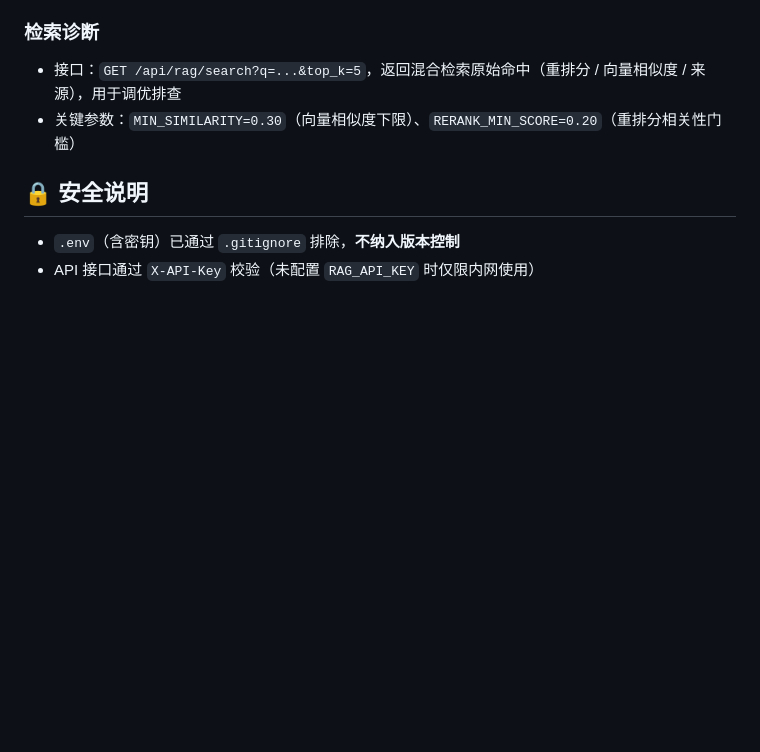
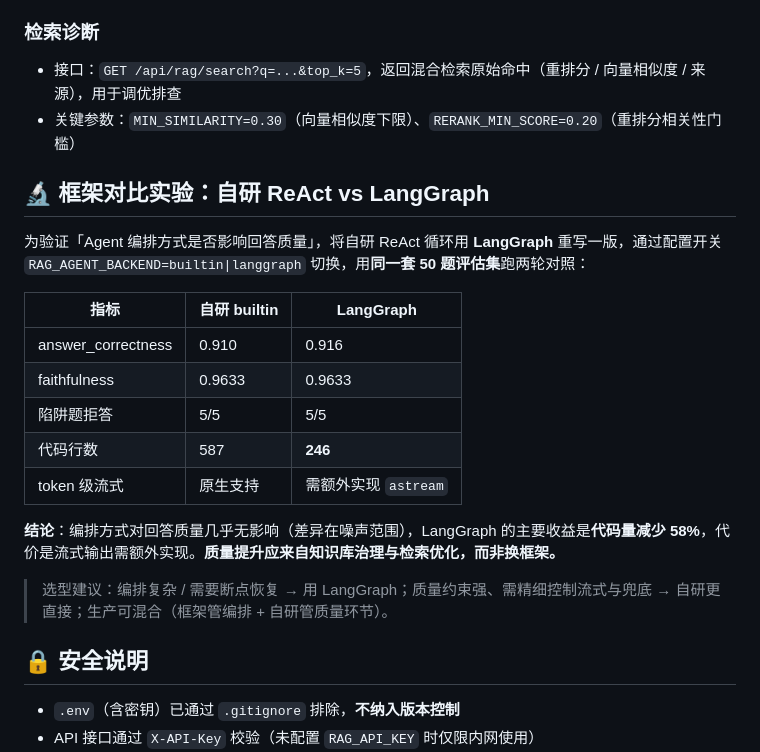
Before and after one commit to 2766rose/ai_learning, a Markdown page: README.md, the part around the change. GitHub-like rendering; blank space fills up the shorter version.

Commit message:
docs: add LangGraph vs builtin agent comparison

```diff
--- a/README.md
+++ b/README.md
@@ -175,6 +175,22 @@ ai_learning/
 - 接口：`GET /api/rag/search?q=...&top_k=5`，返回混合检索原始命中（重排分 / 向量相似度 / 来源），用于调优排查
 - 关键参数：`MIN_SIMILARITY=0.30`（向量相似度下限）、`RERANK_MIN_SCORE=0.20`（重排分相关性门槛）
 
+## 🔬 框架对比实验：自研 ReAct vs LangGraph
+
+为验证「Agent 编排方式是否影响回答质量」，将自研 ReAct 循环用 **LangGraph** 重写一版，通过配置开关 `RAG_AGENT_BACKEND=builtin|langgraph` 切换，用**同一套 50 题评估集**跑两轮对照：
+
+| 指标 | 自研 builtin | LangGraph |
+| --- | --- | --- |
+| answer_correctness | 0.910 | 0.916 |
+| faithfulness | 0.9633 | 0.9633 |
+| 陷阱题拒答 | 5/5 | 5/5 |
+| 代码行数 | 587 | **246** |
+| token 级流式 | 原生支持 | 需额外实现 `astream` |
+
+**结论**：编排方式对回答质量几乎无影响（差异在噪声范围），LangGraph 的主要收益是**代码量减少 58%**，代价是流式输出需额外实现。**质量提升应来自知识库治理与检索优化，而非换框架。**
+
+> 选型建议：编排复杂 / 需要断点恢复 → 用 LangGraph；质量约束强、需精细控制流式与兜底 → 自研更直接；生产可混合（框架管编排 + 自研管质量环节）。
+
 ## 🔒 安全说明
 
 - `.env`（含密钥）已通过 `.gitignore` 排除，**不纳入版本控制**
```
